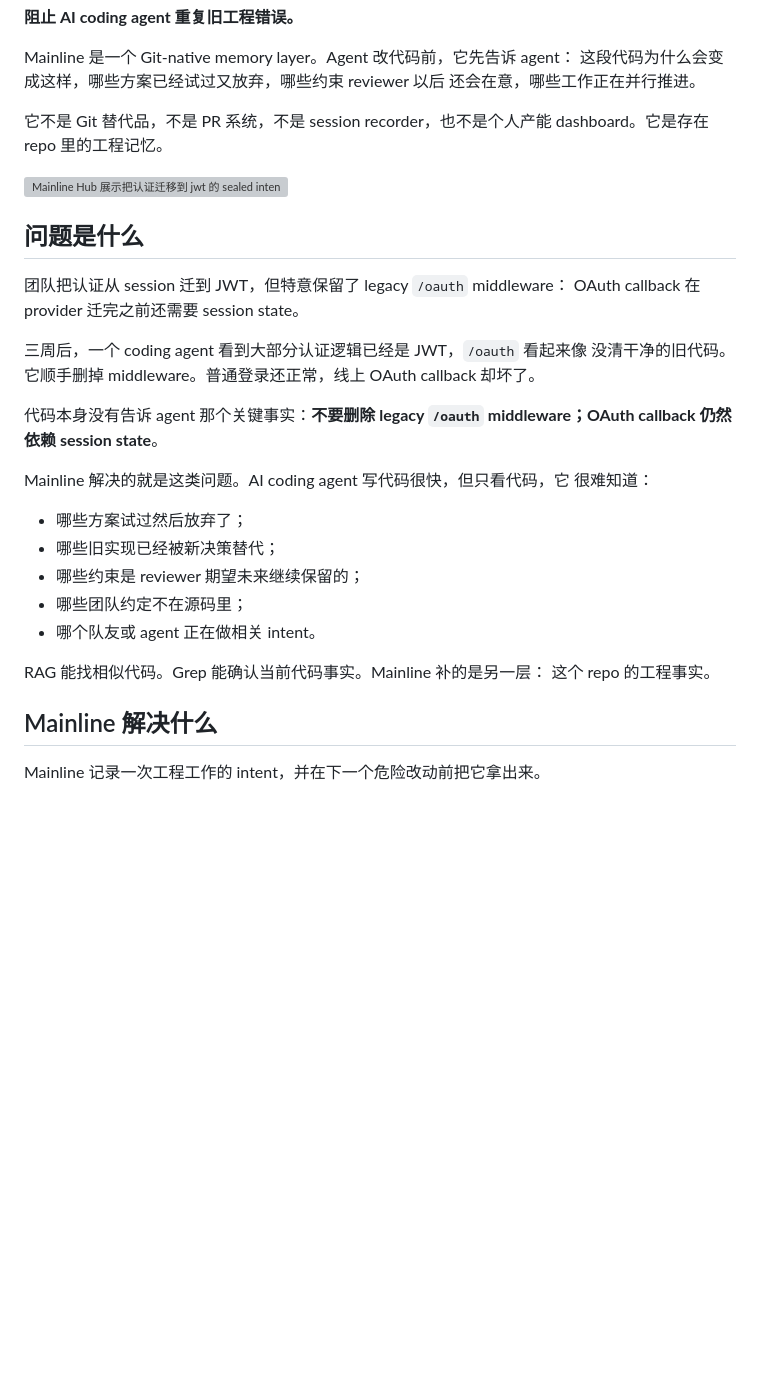
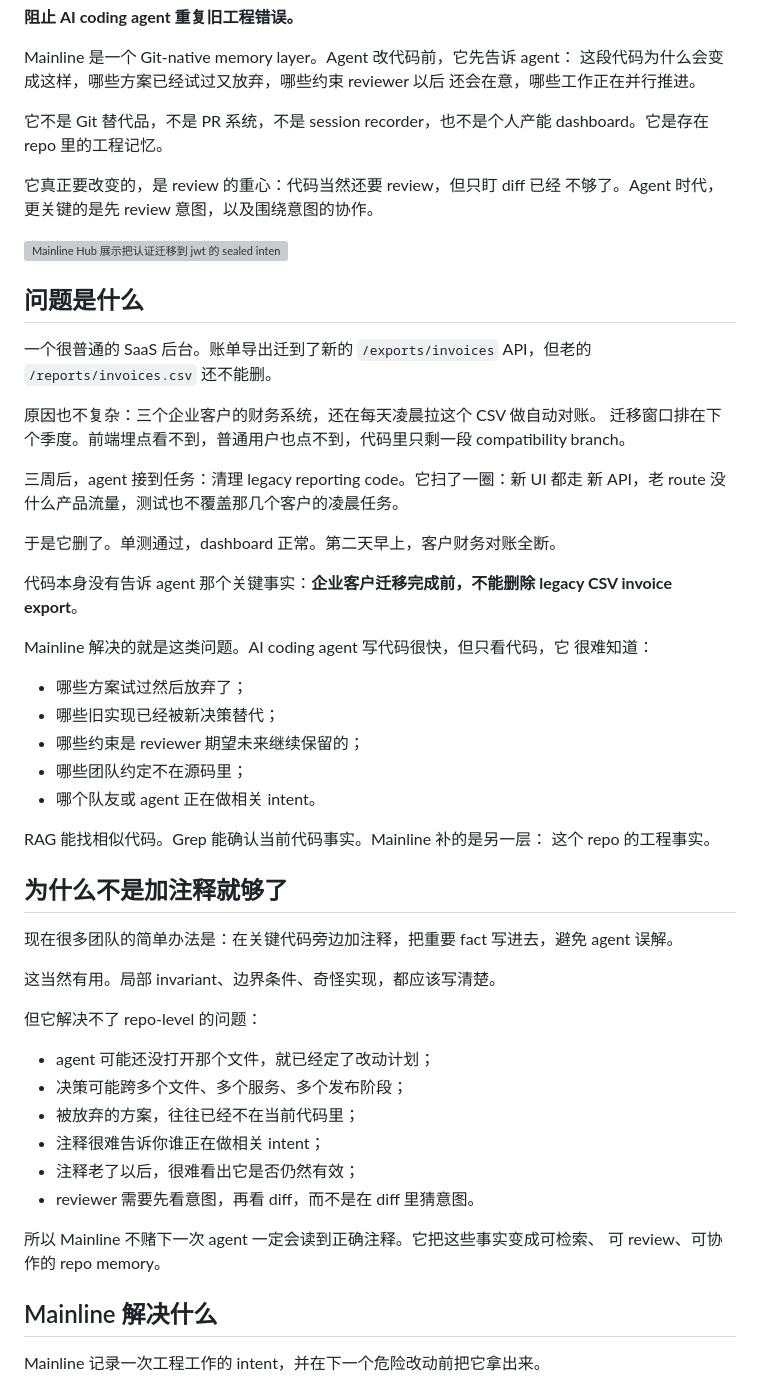
Before and after one commit to mainline-org/mainline, a Markdown page: README.zh.md, the part around one of its changes. GitHub-like rendering; blank space fills up the shorter version; grey boxes are pictures that could not be loaded.

Commit message:
强化 README 的意图 review 定位

```diff
--- a/README.zh.md
+++ b/README.zh.md
@@ -17,19 +17,27 @@ Mainline 是一个 Git-native memory layer。Agent 改代码前，它先告诉 a
 它不是 Git 替代品，不是 PR 系统，不是 session recorder，也不是个人产能
 dashboard。它是存在 repo 里的工程记忆。
 
+它真正要改变的，是 review 的重心：代码当然还要 review，但只盯 diff 已经
+不够了。Agent 时代，更关键的是先 review 意图，以及围绕意图的协作。
+
 <img width="1600" alt="Mainline Hub 展示把认证迁移到 jwt 的 sealed intent" src="https://github.com/user-attachments/assets/71bd98d0-64db-4f41-86eb-342dbafbdfc3" />
 
 ## 问题是什么
 
-团队把认证从 session 迁到 JWT，但特意保留了 legacy `/oauth` middleware：
-OAuth callback 在 provider 迁完之前还需要 session state。
+一个很普通的 SaaS 后台。账单导出迁到了新的 `/exports/invoices` API，但老的
+`/reports/invoices.csv` 还不能删。
 
-三周后，一个 coding agent 看到大部分认证逻辑已经是 JWT，`/oauth` 看起来像
-没清干净的旧代码。它顺手删掉 middleware。普通登录还正常，线上 OAuth
-callback 却坏了。
+原因也不复杂：三个企业客户的财务系统，还在每天凌晨拉这个 CSV 做自动对账。
+迁移窗口排在下个季度。前端埋点看不到，普通用户也点不到，代码里只剩一段
+compatibility branch。
 
-代码本身没有告诉 agent 那个关键事实：**不要删除 legacy `/oauth`
-middleware；OAuth callback 仍然依赖 session state**。
+三周后，agent 接到任务：清理 legacy reporting code。它扫了一圈：新 UI 都走
+新 API，老 route 没什么产品流量，测试也不覆盖那几个客户的凌晨任务。
+
+于是它删了。单测通过，dashboard 正常。第二天早上，客户财务对账全断。
+
+代码本身没有告诉 agent 那个关键事实：**企业客户迁移完成前，不能删除 legacy
+CSV invoice export**。
 
 Mainline 解决的就是这类问题。AI coding agent 写代码很快，但只看代码，它
 很难知道：
@@ -42,6 +50,25 @@ Mainline 解决的就是这类问题。AI coding agent 写代码很快，但只
 
 RAG 能找相似代码。Grep 能确认当前代码事实。Mainline 补的是另一层：
 这个 repo 的工程事实。
+
+## 为什么不是加注释就够了
+
+现在很多团队的简单办法是：在关键代码旁边加注释，把重要 fact 写进去，避免
+agent 误解。
+
+这当然有用。局部 invariant、边界条件、奇怪实现，都应该写清楚。
+
+但它解决不了 repo-level 的问题：
+
+- agent 可能还没打开那个文件，就已经定了改动计划；
+- 决策可能跨多个文件、多个服务、多个发布阶段；
+- 被放弃的方案，往往已经不在当前代码里；
+- 注释很难告诉你谁正在做相关 intent；
+- 注释老了以后，很难看出它是否仍然有效；
+- reviewer 需要先看意图，再看 diff，而不是在 diff 里猜意图。
+
+所以 Mainline 不赌下一次 agent 一定会读到正确注释。它把这些事实变成可检索、
+可 review、可协作的 repo memory。
 
 ## Mainline 解决什么
 
```
Also changed, not shown: other parts of README.zh.md (+19 -2 lines), README.md (+48 -9 lines).
